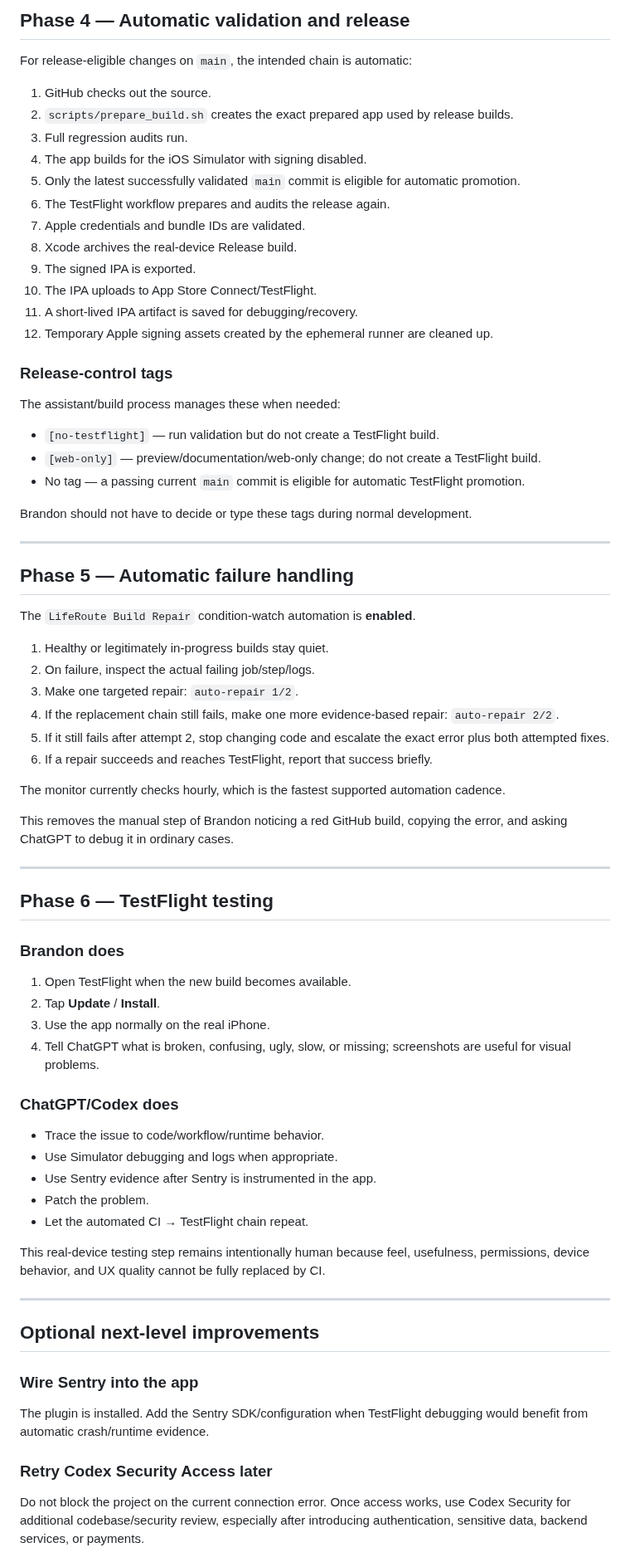
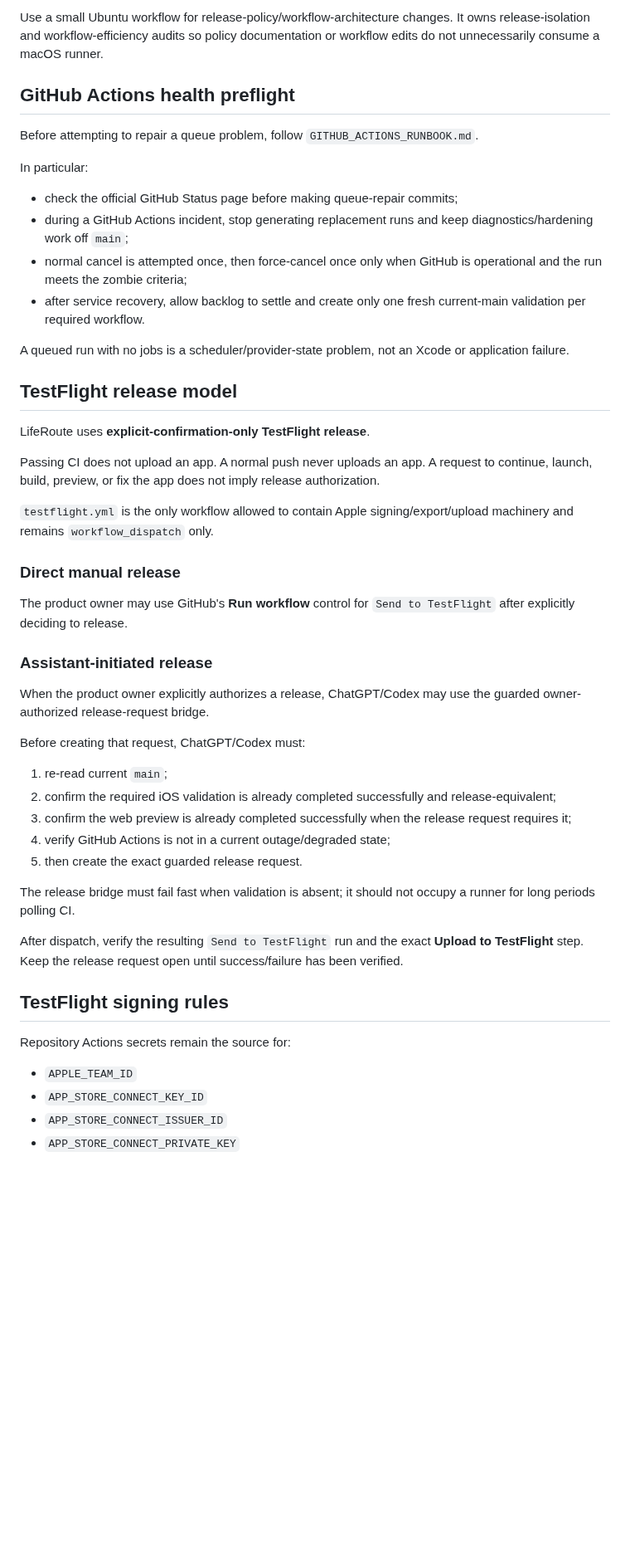
Before and after one commit to jackersthecoltsfan/LifeRouteFinal, a Markdown page: APP_CREATION_PLAYBOOK.md, the part around one of its changes. Shown at 83% size. GitHub-like rendering; blank space fills up the shorter version.

Commit message:
Streamline canonical LifeRoute playbook

```diff
--- a/APP_CREATION_PLAYBOOK.md
+++ b/APP_CREATION_PLAYBOOK.md
@@ -123,73 +94,53 @@ Brandon should not need to manually copy generated source files between ChatGPT,
 
-## Phase 4 — Automatic validation and release
+Use a small Ubuntu workflow for release-policy/workflow-architecture changes. It owns release-isolation and workflow-efficiency audits so policy documentation or workflow edits do not unnecessarily consume a macOS runner.
 
-For release-eligible changes on `main`, the intended chain is automatic:
+## GitHub Actions health preflight
 
-1. GitHub checks out the source.
-2. `scripts/prepare_build.sh` creates the exact prepared app used by release builds.
-3. Full regression audits run.
-4. The app builds for the iOS Simulator with signing disabled.
-5. Only the latest successfully validated `main` commit is eligible for automatic promotion.
-6. The TestFlight workflow prepares and audits the release again.
-7. Apple credentials and bundle IDs are validated.
-8. Xcode archives the real-device Release build.
-9. The signed IPA is exported.
-10. The IPA uploads to App Store Connect/TestFlight.
-11. A short-lived IPA artifact is saved for debugging/recovery.
-12. Temporary Apple signing assets created by the ephemeral runner are cleaned up.
+Before attempting to repair a queue problem, follow `GITHUB_ACTIONS_RUNBOOK.md`.
 
-### Release-control tags
-The assistant/build process manages these when needed:
+In particular:
 
-- `[no-testflight]` — run validation but do not create a TestFlight build.
-- `[web-only]` — preview/documentation/web-only change; do not create a TestFlight build.
-- No tag — a passing current `main` commit is eligible for automatic TestFlight promotion.
+- check the official GitHub Status page before making queue-repair commits;
+- during a GitHub Actions incident, stop generating replacement runs and keep diagnostics/hardening work off `main`;
+- normal cancel is attempted once, then force-cancel once only when GitHub is operational and the run meets the zombie criteria;
+- after service recovery, allow backlog to settle and create only one fresh current-main validation per required workflow.
 
-Brandon should not have to decide or type these tags during normal development.
+A queued run with no jobs is a scheduler/provider-state problem, not an Xcode or application failure.
 
----
+## TestFlight release model
 
-## Phase 5 — Automatic failure handling
+LifeRoute uses **explicit-confirmation-only TestFlight release**.
 
-The `LifeRoute Build Repair` condition-watch automation is **enabled**.
+Passing CI does not upload an app. A normal push never uploads an app. A request to continue, launch, build, preview, or fix the app does not imply release authorization.
 
-1. Healthy or legitimately in-progress builds stay quiet.
-2. On failure, inspect the actual failing job/step/logs.
-3. Make one targeted repair: `auto-repair 1/2`.
-4. If the replacement chain still fails, make one more evidence-based repair: `auto-repair 2/2`.
-5. If it still fails after attempt 2, stop changing code and escalate the exact error plus both attempted fixes.
-6. If a repair succeeds and reaches TestFlight, report that success briefly.
+`testflight.yml` is the only workflow allowed to contain Apple signing/export/upload machinery and remains `workflow_dispatch` only.
 
-The monitor currently checks hourly, which is the fastest supported automation cadence.
+### Direct manual release
 
-This removes the manual step of Brandon noticing a red GitHub build, copying the error, and asking ChatGPT to debug it in ordinary cases.
+The product owner may use GitHub's **Run workflow** control for `Send to TestFlight` after explicitly deciding to release.
 
----
+### Assistant-initiated release
 
-## Phase 6 — TestFlight testing
+When the product owner explicitly authorizes a release, ChatGPT/Codex may use the guarded owner-authorized release-request bridge.
 
-### Brandon does
-1. Open TestFlight when the new build becomes available.
-2. Tap **Update** / **Install**.
-3. Use the app normally on the real iPhone.
-4. Tell ChatGPT what is broken, confusing, ugly, slow, or missing; screenshots are useful for visual problems.
+Before creating that request, ChatGPT/Codex must:
 
-### ChatGPT/Codex does
-- Trace the issue to code/workflow/runtime behavior.
-- Use Simulator debugging and logs when appropriate.
-- Use Sentry evidence after Sentry is instrumented in the app.
-- Patch the problem.
-- Let the automated CI → TestFlight chain repeat.
+1. re-read current `main`;
+2. confirm the required iOS validation is already completed successfully and release-equivalent;
+3. confirm the web preview is already completed successfully when the release request requires it;
+4. verify GitHub Actions is not in a current outage/degraded state;
+5. then create the exact guarded release request.
 
-This real-device testing step remains intentionally human because feel, usefulness, permissions, device behavior, and UX quality cannot be fully replaced by CI.
+The release bridge must fail fast when validation is absent; it should not occupy a runner for long periods polling CI.
 
----
+After dispatch, verify the resulting `Send to TestFlight` run and the exact **Upload to TestFlight** step. Keep the release request open until success/failure has been verified.
 
-## Optional next-level improvements
+## TestFlight signing rules
 
-### Wire Sentry into the app
-The plugin is installed. Add the Sentry SDK/configuration when TestFlight debugging would benefit from automatic crash/runtime evidence.
+Repository Actions secrets remain the source for:
 
-### Retry Codex Security Access later
-Do not block the project on the current connection error. Once access works, use Codex Security for additional codebase/security review, especially after introducing authentication, sensitive data, backend services, or payments.
+- `APPLE_TEAM_ID`
+- `APP_STORE_CONNECT_KEY_ID`
+- `APP_STORE_CONNECT_ISSUER_ID`
+- `APP_STORE_CONNECT_PRIVATE_KEY`
 
```
Also changed, not shown: other parts of APP_CREATION_PLAYBOOK.md (+106 -118 lines).
